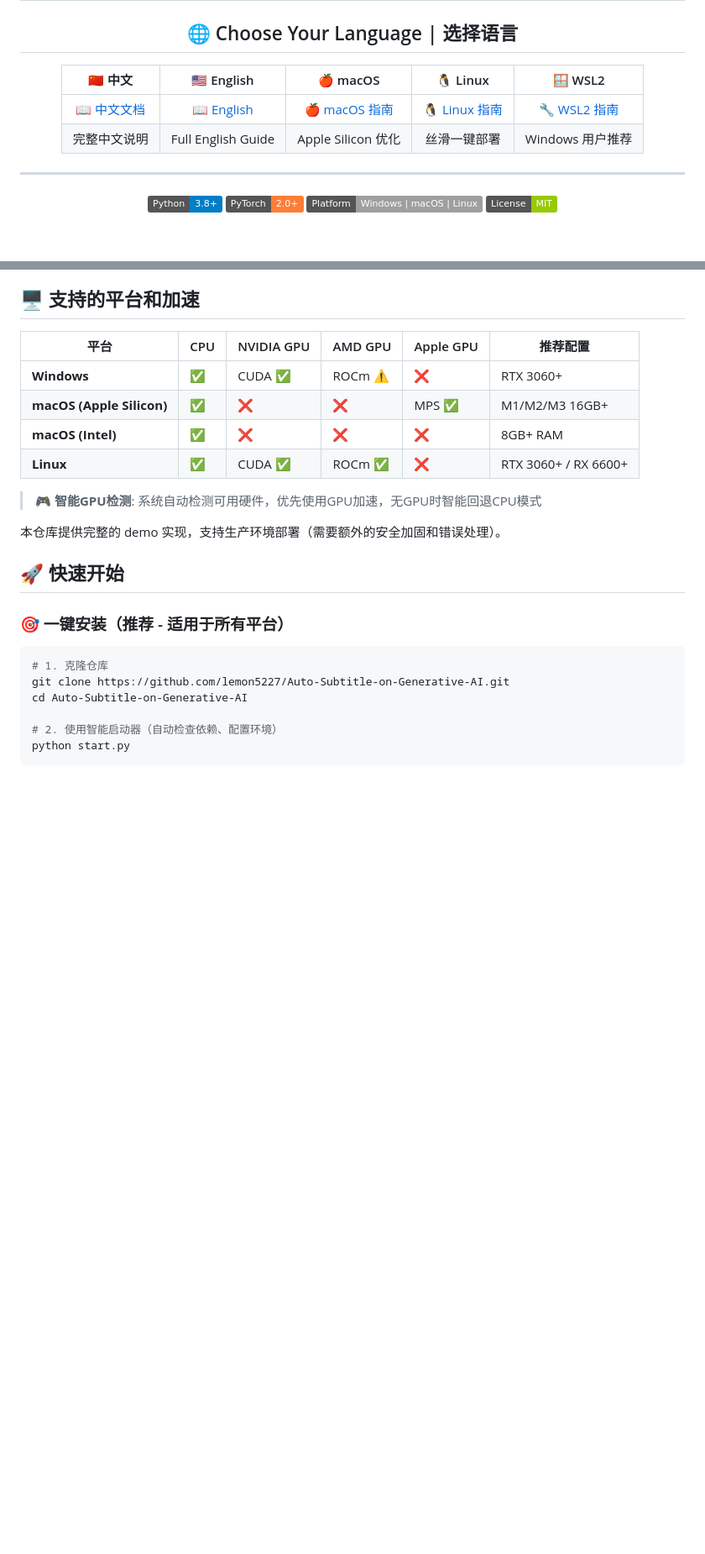
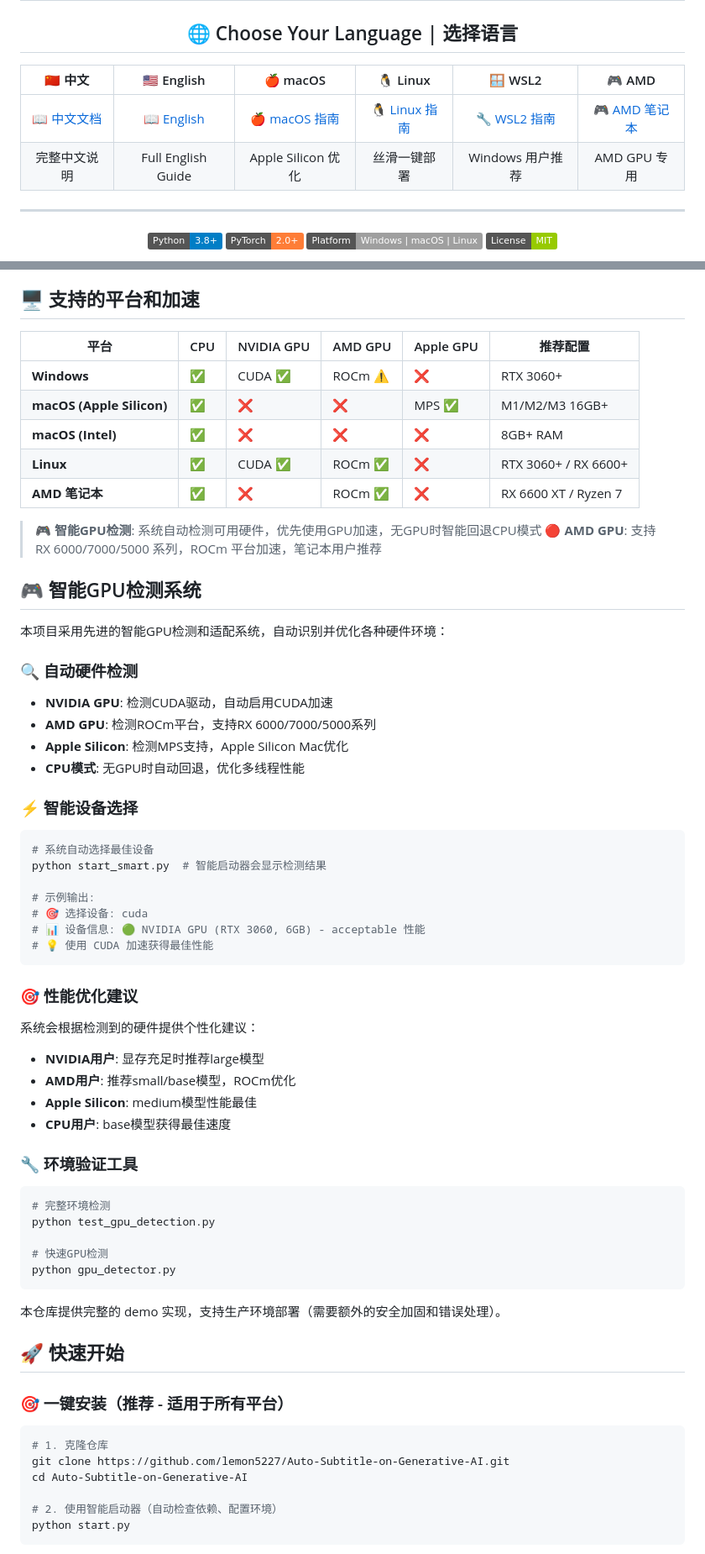
Before and after one commit to lemon5227/Auto-Subtitle-on-Generative-AI, a Markdown page: README.md, 2 parts joined by grey strips. Shown: that part at 84% size. Rendered like a GitHub page; badges without logos; blank space fills up the shorter version.

Commit message:
📖 README更新 - AMD笔记本和智能GPU检测系统
✨ 文档更新:
- 添加AMD笔记本专用部署选项到语言选择表格
- 更新平台支持表格，添加AMD笔记本行
- 新增AMD笔记本一键部署命令
- 添加智能GPU检测系统详细说明章节

🎯 新增内容:
- AMD GPU支持说明 (RX 6000/7000/5000系列)
- 智能GPU检测工作原理详解
- 硬件自动检测和设备选择说明
- 性能优化建议指南
- 环境验证工具使用方法

📋 部署选项更新:
- Linux一键脚本
- AMD笔记本专用脚本 ⭐新增
- WSL2专用脚本
- macOS Apple优化
- Windows通用步骤

💡 用户引导:
- 明确AMD笔记本用户的推荐部署路径
- 智能GPU检测系统的使用说明
- 不同硬件配置的性能建议

````diff
--- a/README.md
+++ b/README.md
@@ -4,10 +4,10 @@
 
 ## 🌐 Choose Your Language | 选择语言
 
-| 🇨🇳 中文 | 🇺🇸 English | 🍎 macOS | 🐧 Linux | 🪟 WSL2 |
-|:---:|:---:|:---:|:---:|:---:|
-| [📖 中文文档](README.zh-CN.md) | [📖 English](README.en.md) | [🍎 macOS 指南](README.macOS.md) | [🐧 Linux 指南](README.linux.md) | [🔧 WSL2 指南](README.wsl2.md) |
-| 完整中文说明 | Full English Guide | Apple Silicon 优化 | 丝滑一键部署 | Windows 用户推荐 |
+| 🇨🇳 中文 | 🇺🇸 English | 🍎 macOS | 🐧 Linux | 🪟 WSL2 | 🎮 AMD |
+|:---:|:---:|:---:|:---:|:---:|:---:|
+| [📖 中文文档](README.zh-CN.md) | [📖 English](README.en.md) | [🍎 macOS 指南](README.macOS.md) | [🐧 Linux 指南](README.linux.md) | [🔧 WSL2 指南](README.wsl2.md) | [🎮 AMD 笔记本](README.amd.md) |
+| 完整中文说明 | Full English Guide | Apple Silicon 优化 | 丝滑一键部署 | Windows 用户推荐 | AMD GPU 专用 |
 
 ---
 
@@ -46,8 +46,47 @@
 | **macOS (Apple Silicon)** | ✅ | ❌ | ❌ | MPS ✅ | M1/M2/M3 16GB+ |
 | **macOS (Intel)** | ✅ | ❌ | ❌ | ❌ | 8GB+ RAM |
 | **Linux** | ✅ | CUDA ✅ | ROCm ✅ | ❌ | RTX 3060+ / RX 6600+ |
+| **AMD 笔记本** | ✅ | ❌ | ROCm ✅ | ❌ | RX 6600 XT / Ryzen 7 |
 
 > 🎮 **智能GPU检测**: 系统自动检测可用硬件，优先使用GPU加速，无GPU时智能回退CPU模式
+> 🔴 **AMD GPU**: 支持 RX 6000/7000/5000 系列，ROCm 平台加速，笔记本用户推荐
+
+## 🎮 智能GPU检测系统
+
+本项目采用先进的智能GPU检测和适配系统，自动识别并优化各种硬件环境：
+
+### 🔍 自动硬件检测
+- **NVIDIA GPU**: 检测CUDA驱动，自动启用CUDA加速
+- **AMD GPU**: 检测ROCm平台，支持RX 6000/7000/5000系列
+- **Apple Silicon**: 检测MPS支持，Apple Silicon Mac优化
+- **CPU模式**: 无GPU时自动回退，优化多线程性能
+
+### ⚡ 智能设备选择
+```bash
+# 系统自动选择最佳设备
+python start_smart.py  # 智能启动器会显示检测结果
+
+# 示例输出:
+# 🎯 选择设备: cuda
+# 📊 设备信息: 🟢 NVIDIA GPU (RTX 3060, 6GB) - acceptable 性能
+# 💡 使用 CUDA 加速获得最佳性能
+```
+
+### 🎯 性能优化建议
+系统会根据检测到的硬件提供个性化建议：
+- **NVIDIA用户**: 显存充足时推荐large模型
+- **AMD用户**: 推荐small/base模型，ROCm优化
+- **Apple Silicon**: medium模型性能最佳
+- **CPU用户**: base模型获得最佳速度
+
+### 🔧 环境验证工具
+```bash
+# 完整环境检测
+python test_gpu_detection.py
+
+# 快速GPU检测
+python gpu_detector.py
+```
 
 本仓库提供完整的 demo 实现，支持生产环境部署（需要额外的安全加固和错误处理）。
 
````
Also changed, not shown: other parts of README.md (+8 -0 lines).
